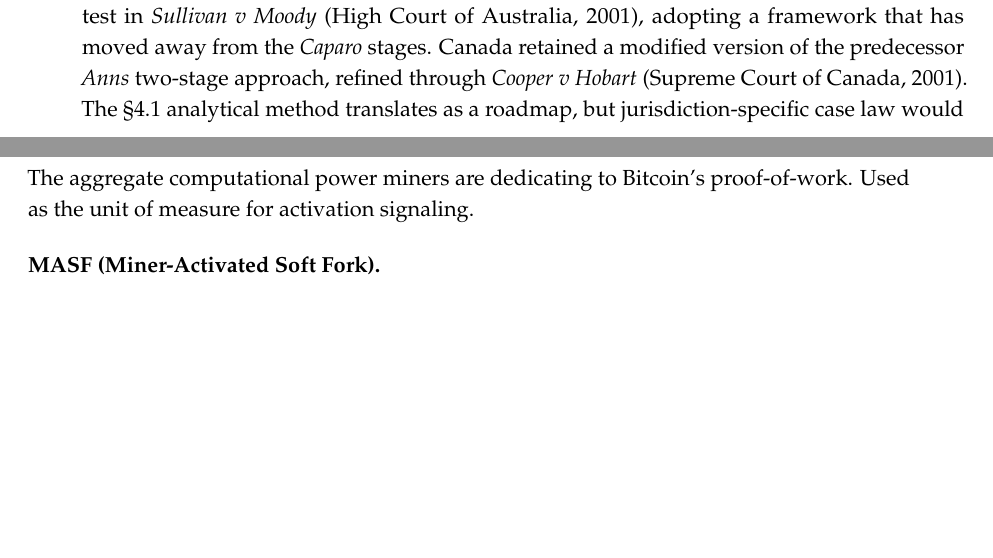
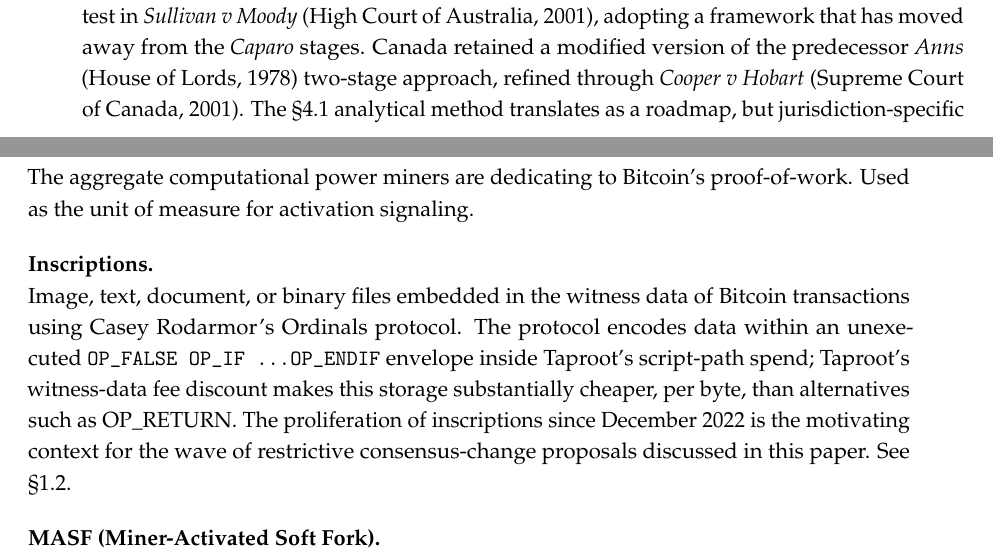
Before and after one commit to asaffulks/consensus-change-standards, a LaTeX thesis (LaTeX/consensus_change_standards.tex): two parts of pages 39 and 58 of 63, joined at a grey line, cut so that both start at the same text, the shorter picture padded with empty space. Compiled offline with pdfLaTeX.

Commit message:
v2.5 polish: add Inscriptions glossary entry + Anns year citation
Final-pass completeness polish. Glossary gains "Inscriptions" entry
(23 total) defining Ordinals-protocol embeddings for the lay legal
reader. §4.6 Comparative Note's reference to the Anns case now
includes (House of Lords, 1978), matching the citation style of
Caparo, Hedley Byrne, Sullivan v Moody, and Cooper v Hobart
elsewhere in §4.6.

```diff
--- a/LaTeX/consensus_change_standards.tex
+++ b/LaTeX/consensus_change_standards.tex
@@ -750,7 +750,7 @@
 
 \reqitem{A.}{United Kingdom.} The duty-of-care analysis in \sect{4.1} has direct parallel in English common law. The leading modern duty-of-care case, \textit{Caparo Industries plc v Dickman} (House of Lords, 1990), establishes a three-stage test: (1) foreseeability of harm; (2) proximity between the parties; and (3) whether imposition of duty is fair, just, and reasonable. \textit{Caparo}'s structural parallel to California's \textit{Biakanja} multi-factor test makes the \sect{4.1} analysis substantially portable for UK readers. Negligent misstatement claims under \textit{Hedley Byrne \& Co Ltd v Heller \& Partners Ltd} (House of Lords, 1964) supply a UK analogue to the Restatement \S~552 route in California, where the defendant assumed responsibility through representations on which the claimant reasonably relied. As \sect{4.3} explains, the Court of Appeal in \textit{Tulip Trading} applied the \textit{Caparo} framework to deny duty of care on its facts; that holding is narrower than its surface might suggest.
 
-\reqitem{B.}{Commonwealth common-law jurisdictions.} Singapore, Australia, Canada, New Zealand, and other Commonwealth jurisdictions derive their tort frameworks from English common law but have evolved distinct doctrines. Australia notably departed from \textit{Caparo}'s three-stage test in \textit{Sullivan v Moody} (High Court of Australia, 2001), adopting a framework that has moved away from the \textit{Caparo} stages. Canada retained a modified version of the predecessor \textit{Anns} two-stage approach, refined through \textit{Cooper v Hobart} (Supreme Court of Canada, 2001). The \sect{4.1} analytical method translates as a roadmap, but jurisdiction-specific case law would govern any specific dispute; readers in these jurisdictions should consult counsel familiar with local doctrine.
+\reqitem{B.}{Commonwealth common-law jurisdictions.} Singapore, Australia, Canada, New Zealand, and other Commonwealth jurisdictions derive their tort frameworks from English common law but have evolved distinct doctrines. Australia notably departed from \textit{Caparo}'s three-stage test in \textit{Sullivan v Moody} (High Court of Australia, 2001), adopting a framework that has moved away from the \textit{Caparo} stages. Canada retained a modified version of the predecessor \textit{Anns} (House of Lords, 1978) two-stage approach, refined through \textit{Cooper v Hobart} (Supreme Court of Canada, 2001). The \sect{4.1} analytical method translates as a roadmap, but jurisdiction-specific case law would govern any specific dispute; readers in these jurisdictions should consult counsel familiar with local doctrine.
 
 \reqitem{C.}{European Union software liability.} The most consequential current development in international software developer liability is the European Union's revised Product Liability Directive, adopted in 2024 to replace the 1985 directive. The 2024 revision explicitly extends strict product liability to software. Member States must transpose the new directive into national law within roughly two years of its entry into force. After transposition, a developer of defective software\,---\,potentially including a Bitcoin consensus-change activation client\,---\,may face strict liability for personal injury or property damage caused by the defect, subject to defenses available under the directive. The directive's application to non-commercial open-source software remains contested in early commentary, with arguments that purely volunteer-distributed open-source software may fall outside its scope. This paper takes no position on that contested interpretive question. The practical implication is that EU jurisdictions will, post-transposition, present a substantially different liability landscape than the negligence-centered analysis in \sect{4.1}. Developers and pool operators subject to EU jurisdiction should consult counsel familiar with the directive's specifics in the relevant Member State.
 
@@ -1060,6 +1060,8 @@
 
   \item[Hashrate.] The aggregate computational power miners are dedicating to Bitcoin's proof-of-work. Used as the unit of measure for activation signaling.
 
+  \item[Inscriptions.] Image, text, document, or binary files embedded in the witness data of Bitcoin transactions using Casey Rodarmor's Ordinals protocol. The protocol encodes data within an unexecuted \texttt{OP\_FALSE OP\_IF \ldots OP\_ENDIF} envelope inside Taproot's script-path spend; Taproot's witness-data fee discount makes this storage substantially cheaper, per byte, than alternatives such as OP\_RETURN. The proliferation of inscriptions since December 2022 is the motivating context for the wave of restrictive consensus-change proposals discussed in this paper. See \sect{1.2}.
+
   \item[MASF (Miner-Activated Soft Fork).] A soft fork that activates when miner signaling crosses the activation threshold. The default activation pathway in Bitcoin.
 
   \item[OP\_RETURN.] A Bitcoin script opcode that marks a transaction output as provably unspendable, used to embed arbitrary data in a transaction. BIP-110 sought to restrict the size of OP\_RETURN payloads alongside other forms of data embedding. See \sect{1.3}.
```
Also changed, not shown: consensus_change_standards_v2.5.pdf.
